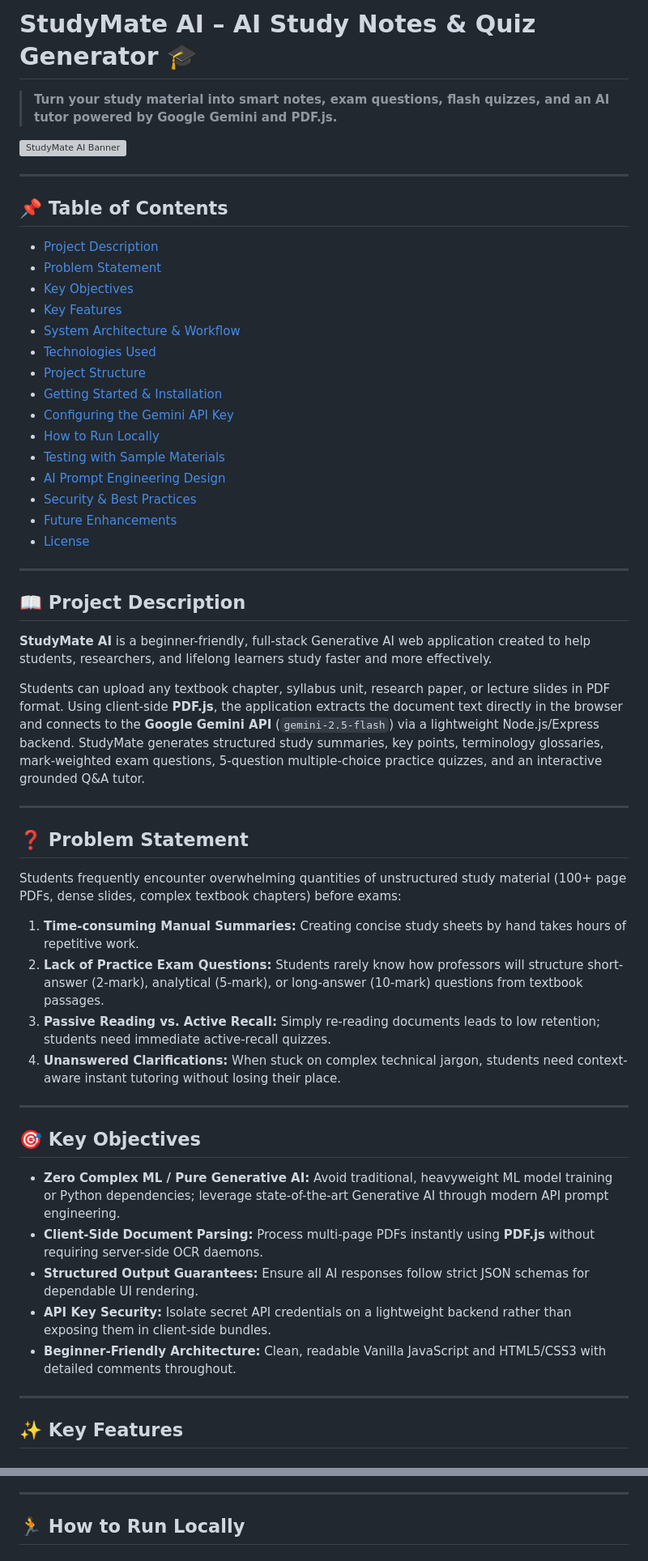
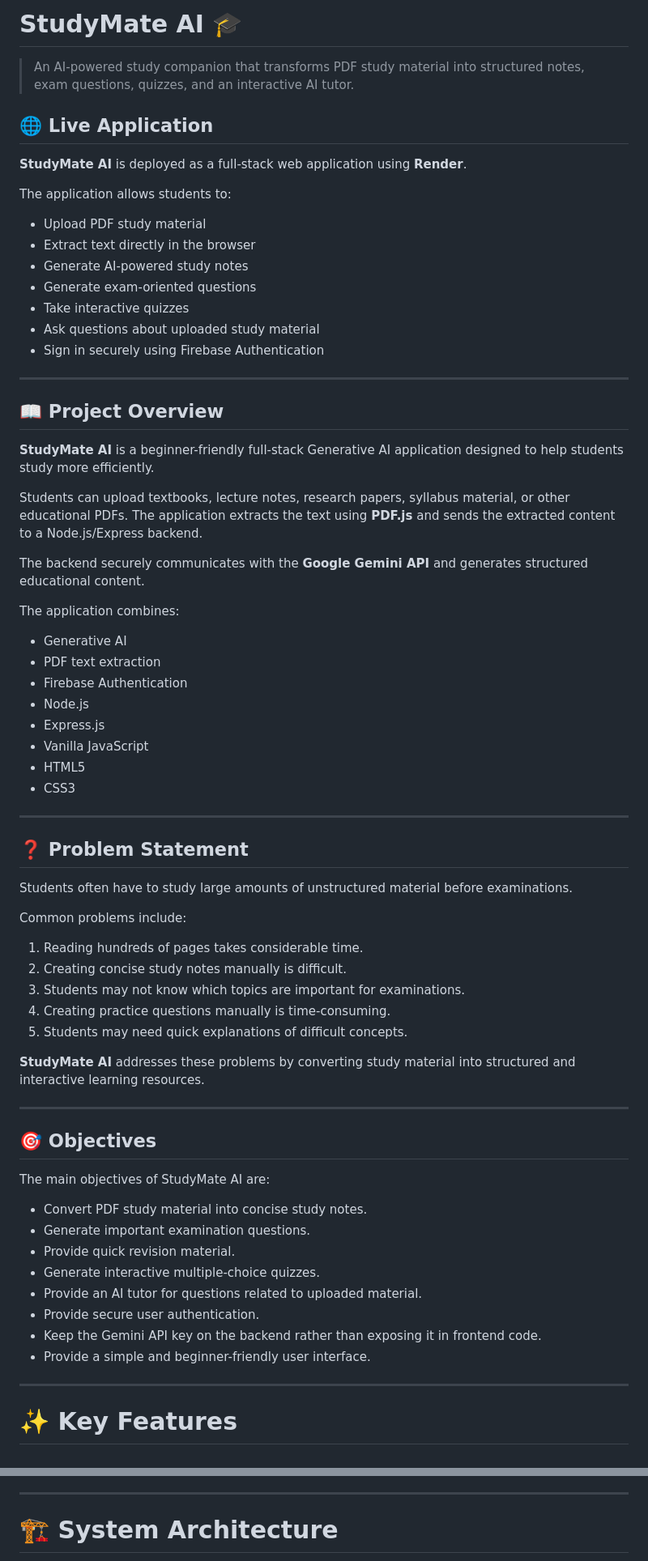
Before and after one commit to seemakurthisupraja/studymate-ai, a Markdown page: README.md, 2 parts joined by grey strips. Shown at 81% size. Drawn GitHub-style; grey boxes are pictures that could not be loaded.

Commit message:
Update README documentation

```diff
--- a/README.md
+++ b/README.md
@@ -1,57 +1,74 @@
-# StudyMate AI – AI Study Notes & Quiz Generator 🎓
+# StudyMate AI 🎓
 
-> **Turn your study material into smart notes, exam questions, flash quizzes, and an AI tutor powered by Google Gemini and PDF.js.**
+> An AI-powered study companion that transforms PDF study material into structured notes, exam questions, quizzes, and an interactive AI tutor.
 
-![StudyMate AI Banner](https://images.unsplash.com/photo-1434030216411-0b793f4b4173?auto=format&fit=crop&w=1200&q=80)
+## 🌐 Live Application
+
+**StudyMate AI** is deployed as a full-stack web application using **Render**.
+
+The application allows students to:
+
+- Upload PDF study material
+- Extract text directly in the browser
+- Generate AI-powered study notes
+- Generate exam-oriented questions
+- Take interactive quizzes
+- Ask questions about uploaded study material
+- Sign in securely using Firebase Authentication
 
 ---
 
-## 📌 Table of Contents
-- [Project Description](#-project-description)
-- [Problem Statement](#-problem-statement)
-- [Key Objectives](#-key-objectives)
-- [Key Features](#-key-features)
-- [System Architecture & Workflow](#-system-architecture--workflow)
-- [Technologies Used](#-technologies-used)
-- [Project Structure](#-project-structure)
-- [Getting Started & Installation](#-getting-started--installation)
-- [Configuring the Gemini API Key](#-configuring-the-gemini-api-key)
-- [How to Run Locally](#-how-to-run-locally)
-- [Testing with Sample Materials](#-testing-with-sample-materials)
-- [AI Prompt Engineering Design](#-ai-prompt-engineering-design)
-- [Security & Best Practices](#-security--best-practices)
-- [Future Enhancements](#-future-enhancements)
-- [License](#-license)
+## 📖 Project Overview
 
----
+**StudyMate AI** is a beginner-friendly full-stack Generative AI application designed to help students study more efficiently.
 
-## 📖 Project Description
+Students can upload textbooks, lecture notes, research papers, syllabus material, or other educational PDFs. The application extracts the text using **PDF.js** and sends the extracted content to a Node.js/Express backend.
 
-**StudyMate AI** is a beginner-friendly, full-stack Generative AI web application created to help students, researchers, and lifelong learners study faster and more effectively.
+The backend securely communicates with the **Google Gemini API** and generates structured educational content.
 
-Students can upload any textbook chapter, syllabus unit, research paper, or lecture slides in PDF format. Using client-side **PDF.js**, the application extracts the document text directly in the browser and connects to the **Google Gemini API** (`gemini-2.5-flash`) via a lightweight Node.js/Express backend. StudyMate generates structured study summaries, key points, terminology glossaries, mark-weighted exam questions, 5-question multiple-choice practice quizzes, and an interactive grounded Q&A tutor.
+The application combines:
+
+- Generative AI
+- PDF text extraction
+- Firebase Authentication
+- Node.js
+- Express.js
+- Vanilla JavaScript
+- HTML5
+- CSS3
 
 ---
 
 ## ❓ Problem Statement
 
-Students frequently encounter overwhelming quantities of unstructured study material (100+ page PDFs, dense slides, complex textbook chapters) before exams:
-1. **Time-consuming Manual Summaries:** Creating concise study sheets by hand takes hours of repetitive work.
-2. **Lack of Practice Exam Questions:** Students rarely know how professors will structure short-answer (2-mark), analytical (5-mark), or long-answer (10-mark) questions from textbook passages.
-3. **Passive Reading vs. Active Recall:** Simply re-reading documents leads to low retention; students need immediate active-recall quizzes.
-4. **Unanswered Clarifications:** When stuck on complex technical jargon, students need context-aware instant tutoring without losing their place.
+Students often have to study large amounts of unstructured material before examinations.
+
+Common problems include:
+
+1. Reading hundreds of pages takes considerable time.
+2. Creating concise study notes manually is difficult.
+3. Students may not know which topics are important for examinations.
+4. Creating practice questions manually is time-consuming.
+5. Students may need quick explanations of difficult concepts.
+
+**StudyMate AI** addresses these problems by converting study material into structured and interactive learning resources.
 
 ---
 
-## 🎯 Key Objectives
+## 🎯 Objectives
 
-* **Zero Complex ML / Pure Generative AI:** Avoid traditional, heavyweight ML model training or Python dependencies; leverage state-of-the-art Generative AI through modern API prompt engineering.
-* **Client-Side Document Parsing:** Process multi-page PDFs instantly using **PDF.js** without requiring server-side OCR daemons.
-* **Structured Output Guarantees:** Ensure all AI responses follow strict JSON schemas for dependable UI rendering.
-* **API Key Security:** Isolate secret API credentials on a lightweight backend rather than exposing them in client-side bundles.
-* **Beginner-Friendly Architecture:** Clean, readable Vanilla JavaScript and HTML5/CSS3 with detailed comments throughout.
+The main objectives of StudyMate AI are:
+
+- Convert PDF study material into concise study notes.
+- Generate important examination questions.
+- Provide quick revision material.
+- Generate interactive multiple-choice quizzes.
+- Provide an AI tutor for questions related to uploaded material.
+- Provide secure user authentication.
+- Keep the Gemini API key on the backend rather than exposing it in frontend code.
+- Provide a simple and beginner-friendly user interface.
 
 ---
 
-## ✨ Key Features
+# ✨ Key Features
 
@@ -195,5 +190,5 @@ You can also click the **Settings (⚙️)** button in the top-right header of t
 
 ---
 
-## 🏃 How to Run Locally
+# 🏗️ System Architecture
 
```
Also changed, not shown: other parts of README.md (+317 -177 lines).
